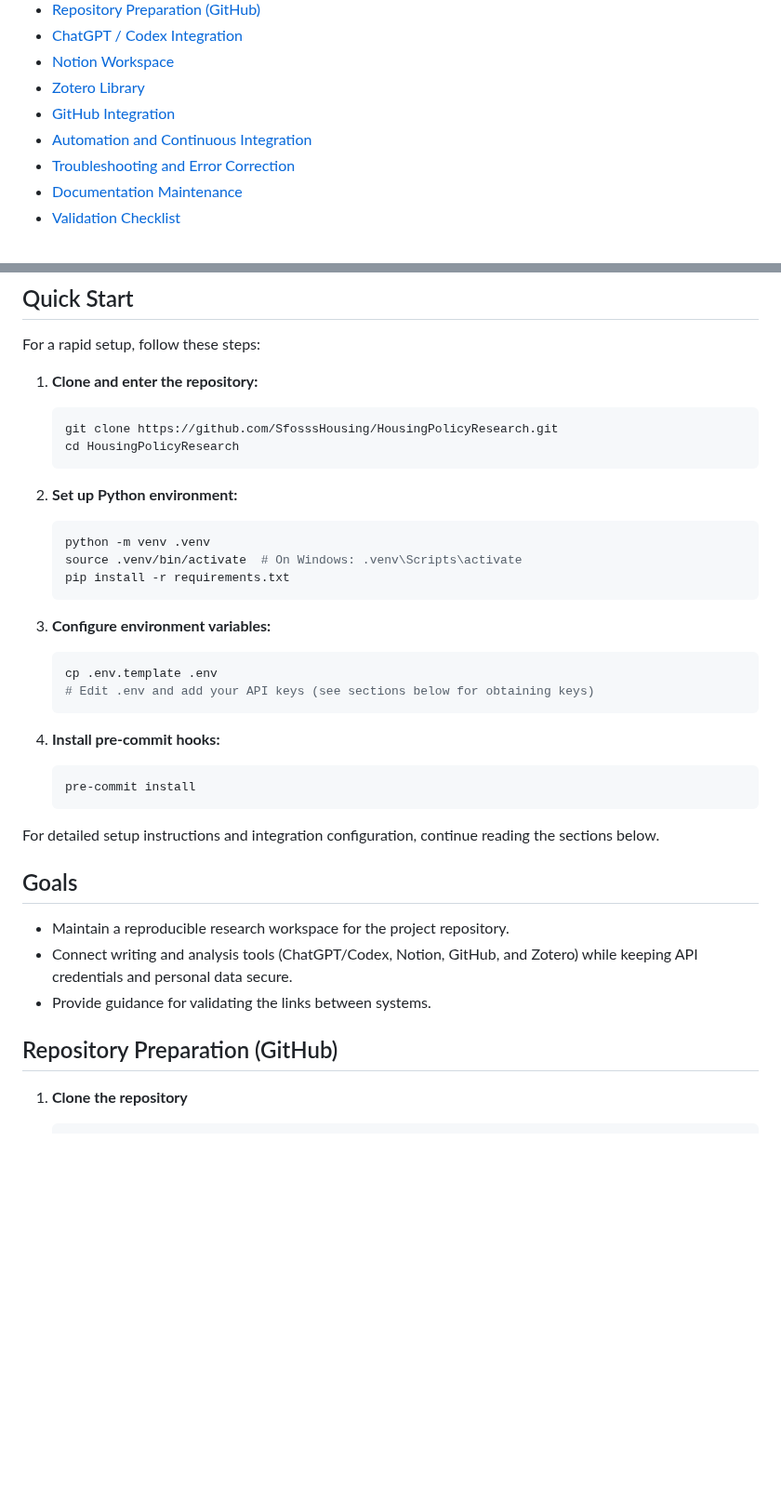
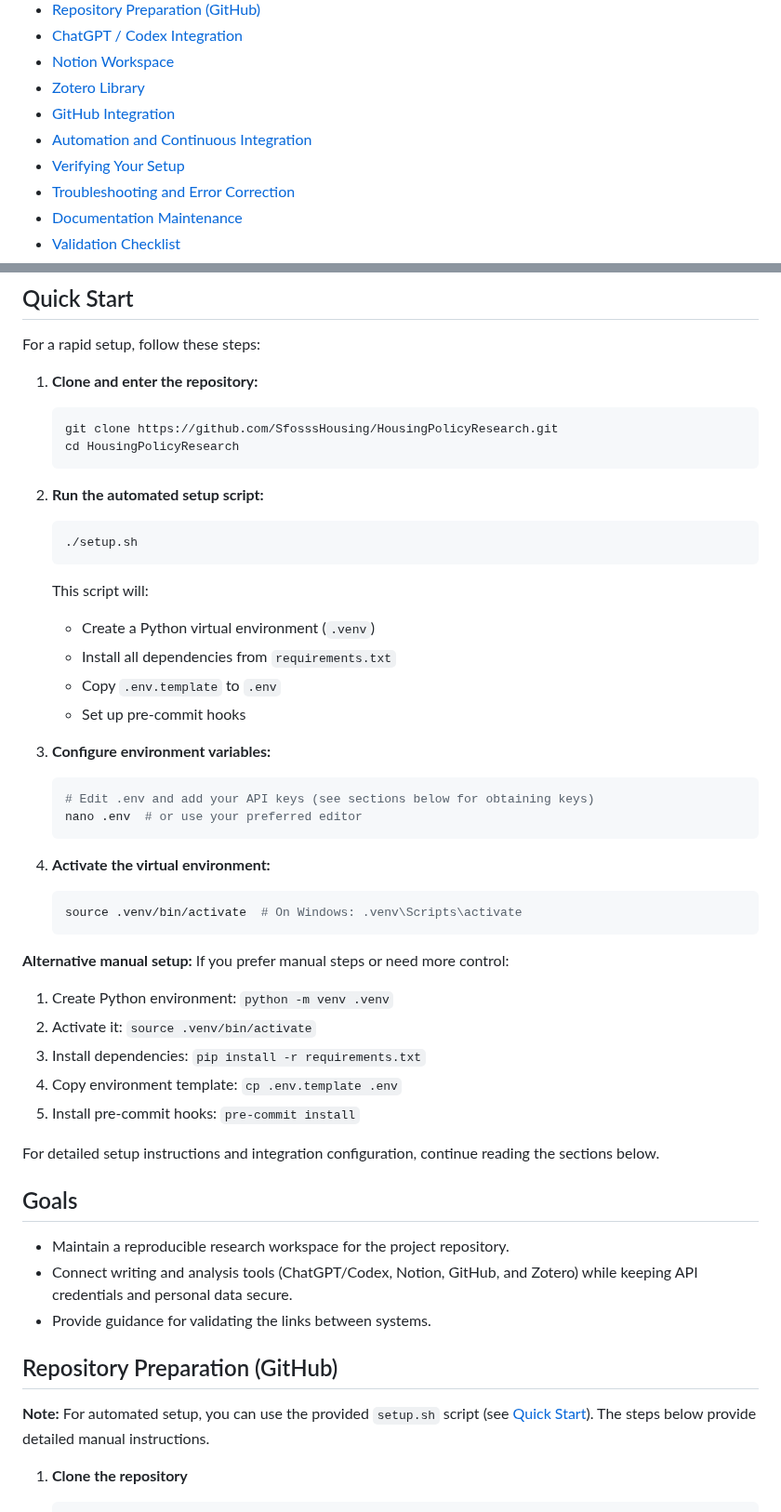
Before and after one commit to SfosssHousing/HousingPolicyResearch, a Markdown page: docs/environment-setup.md, 2 parts joined by grey strips. Shown at 93% size. Drawn GitHub-style; blank space fills up the shorter version.

Commit message:
docs: add automated setup script reference and verification section
Co-authored-by: sfosss <147890625+sfosss@users.noreply.github.com>

````diff
--- a/docs/environment-setup.md
+++ b/docs/environment-setup.md
@@ -12,6 +12,7 @@ This document records the current understanding of the tools that support the Ho
 - [Zotero Library](#zotero-library)
 - [GitHub Integration](#github-integration)
 - [Automation and Continuous Integration](#automation-and-continuous-integration)
+- [Verifying Your Setup](#verifying-your-setup)
 - [Troubleshooting and Error Correction](#troubleshooting-and-error-correction)
 - [Documentation Maintenance](#documentation-maintenance)
 - [Validation Checklist](#validation-checklist)
@@ -27,23 +28,35 @@ For a rapid setup, follow these steps:
    cd HousingPolicyResearch
    ```
 
-2. **Set up Python environment:**
+2. **Run the automated setup script:**
    ```bash
-   python -m venv .venv
-   source .venv/bin/activate  # On Windows: .venv\Scripts\activate
-   pip install -r requirements.txt
+   ./setup.sh
    ```
+   This script will:
+   - Create a Python virtual environment (`.venv`)
+   - Install all dependencies from `requirements.txt`
+   - Copy `.env.template` to `.env`
+   - Set up pre-commit hooks
 
 3. **Configure environment variables:**
    ```bash
-   cp .env.template .env
    # Edit .env and add your API keys (see sections below for obtaining keys)
+   nano .env  # or use your preferred editor
    ```
 
-4. **Install pre-commit hooks:**
+4. **Activate the virtual environment:**
    ```bash
-   pre-commit install
+   source .venv/bin/activate  # On Windows: .venv\Scripts\activate
    ```
+
+**Alternative manual setup:**
+If you prefer manual steps or need more control:
+
+1. Create Python environment: `python -m venv .venv`
+2. Activate it: `source .venv/bin/activate`
+3. Install dependencies: `pip install -r requirements.txt`
+4. Copy environment template: `cp .env.template .env`
+5. Install pre-commit hooks: `pre-commit install`
 
 For detailed setup instructions and integration configuration, continue reading the sections below.
 
@@ -54,6 +67,8 @@ For detailed setup instructions and integration configuration, continue reading
 - Provide guidance for validating the links between systems.
 
 ## Repository Preparation (GitHub)
+
+**Note:** For automated setup, you can use the provided `setup.sh` script (see [Quick Start](#quick-start)). The steps below provide detailed manual instructions.
 
 1. **Clone the repository**
    ```bash
````
Also changed, not shown: other parts of docs/environment-setup.md (+26 -0 lines).
